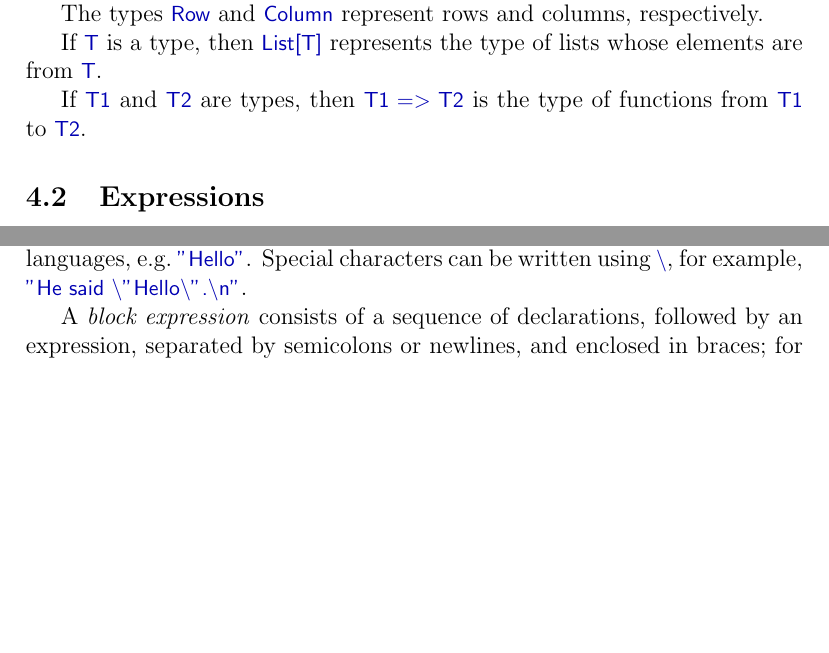
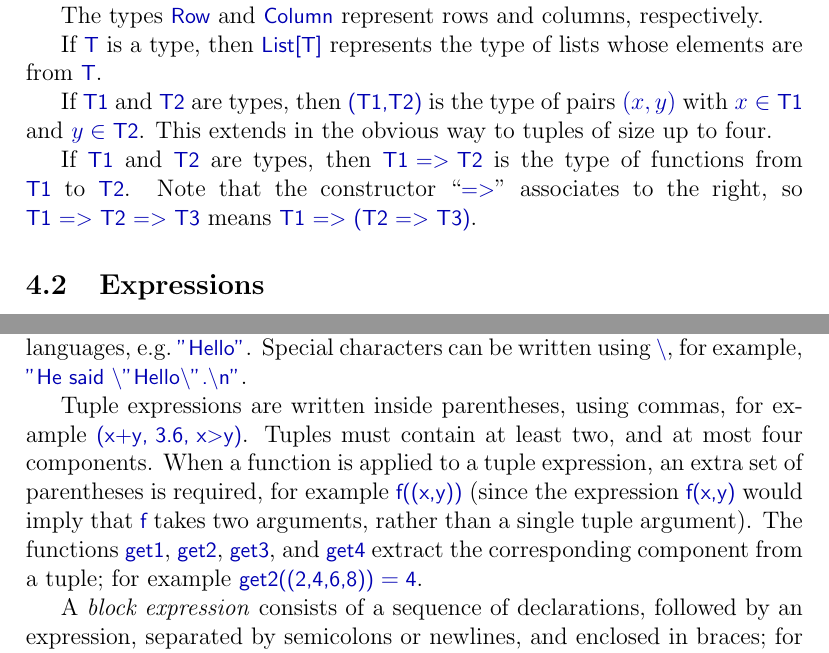
Before and after one commit to GavinLowe1967/Spreadsheet, a LaTeX document (Doc/manual.tex, which reads Doc/language.tex): two parts of pages 8 and 9 of 13 before the commit and two parts of pages 8 and 9 of 14 after it, joined at a grey line, cut so that both start at the same text, the shorter picture padded with empty space. The pictures show the PDF file Doc/manual.pdf that the author committed with the source.

Commit message:
Added tuples to manual.

```diff
--- a/Doc/language.tex
+++ b/Doc/language.tex
@@ -32,8 +32,15 @@ The types |Row| and |Column| represent rows and columns, respectively.
 If |T| is a type, then |List[T]| represents the type of lists whose elements
 are from~|T|.
 
+If |T1| and |T2| are types, then |(T1,T2)| is the type of pairs $(x,y)$ with
+$x \in \sm{T1}$ and $y \in \sm{T2}$.  This extends in the obvious way to
+tuples of size up to four.
+
 If |T1| and |T2| are types, then |T1 => T2| is the type of functions from |T1|
-to~|T2|.
+to~|T2|.  Note that the constructor ``|=>|'' associates to the right, so
+\SCALA{T1 => T2 => T3} means \SCALA{T1 => (T2 => T3)}.
+
+
 
 %%%%%%%%%%%%%%%%%%%%%%%%%%%%%%%%%%%%%%%%%%%%%%%%%%%%%%%
 
@@ -72,6 +79,15 @@ infix operators; for example, \SCALA{f g true + h \#A} represents
 String literals are written inside double quotation marks, as in most other
 languages, e.g.~|"Hello"|.  Special characters can be written using
 \SCALA{\\}, for example, \SCALA{"He said \\"Hello\\".\\n"}.
+
+Tuple expressions are written inside parentheses, using commas, for example
+\SCALA{(x+y, 3.6, x>y)}.  Tuples must contain at least two, and at most four
+components.  When a function is applied to a tuple expression, an extra set of
+parentheses is required, for example |f((x,y))| (since the expression |f(x,y)|
+would imply that |f| takes two arguments, rather than a single tuple
+argument).  The functions |get1|, |get2|, |get3|, and |get4| extract the
+corresponding component from a tuple; for example $\sm{get2((2,4,6,8))} =
+\sm{4}$.
 
 A \emph{block expression} consists of a sequence of declarations, followed by
 an expression, separated by semicolons or newlines, and enclosed in braces;
```
Also changed, not shown: Doc/manual.pdf, Doc/language.tex (4 more changed lines), 2 other files.
